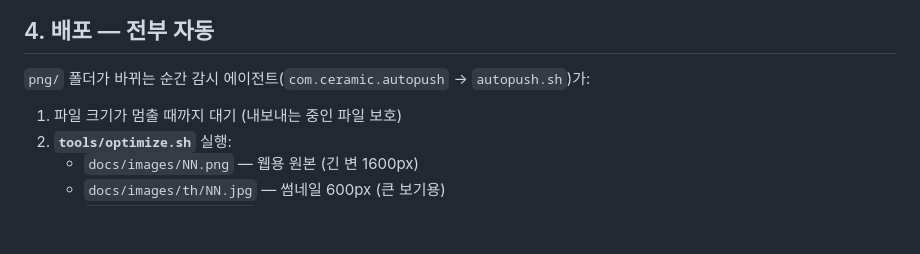
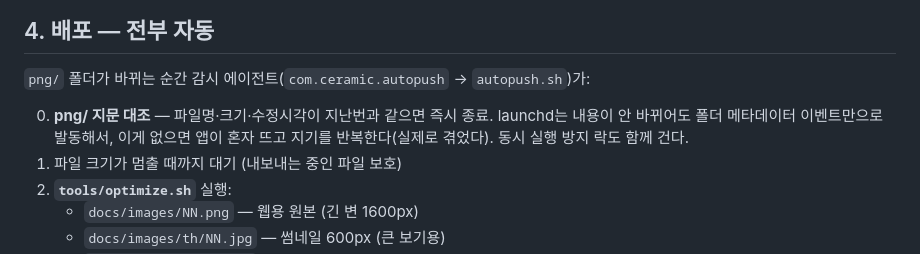
Before and after one commit to suokkim/ceramic, a Markdown page: WORKFLOW.md, the part around the change. Rendered like a GitHub page; blank space fills up the shorter version.

Commit message:
autopush 헛트리거 차단 문서화
launchd WatchPaths가 png/ 내용 변경 없이도 발동해 앱이 반복 실행되던 문제.
png/ 지문 대조로 즉시 종료 + 동시 실행 락.

Co-Authored-By: Claude Opus 5 (1M context) <noreply@anthropic.com>
Claude-Session: https://claude.ai/code/session_0132EMWqyeRqvGCFdv3rk5eE

```diff
--- a/WORKFLOW.md
+++ b/WORKFLOW.md
@@ -63,6 +63,9 @@ Layer 1        ← 번호 없는 레이어 = 공용 배경 (모든 작품에 깔
 
 `png/` 폴더가 바뀌는 순간 감시 에이전트(`com.ceramic.autopush` → `autopush.sh`)가:
 
+0. **png/ 지문 대조** — 파일명·크기·수정시각이 지난번과 같으면 즉시 종료.
+   launchd는 내용이 안 바뀌어도 폴더 메타데이터 이벤트만으로 발동해서, 이게 없으면
+   앱이 혼자 뜨고 지기를 반복한다(실제로 겪었다). 동시 실행 방지 락도 함께 건다.
 1. 파일 크기가 멈출 때까지 대기 (내보내는 중인 파일 보호)
 2. **`tools/optimize.sh`** 실행:
    - `docs/images/NN.png` — 웹용 원본 (긴 변 1600px)
```
